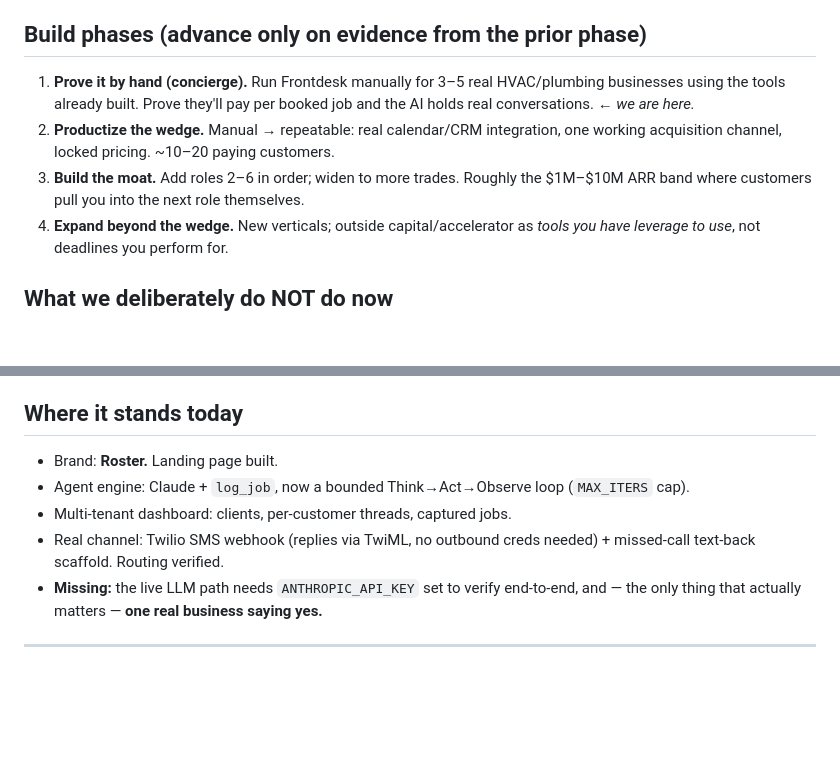
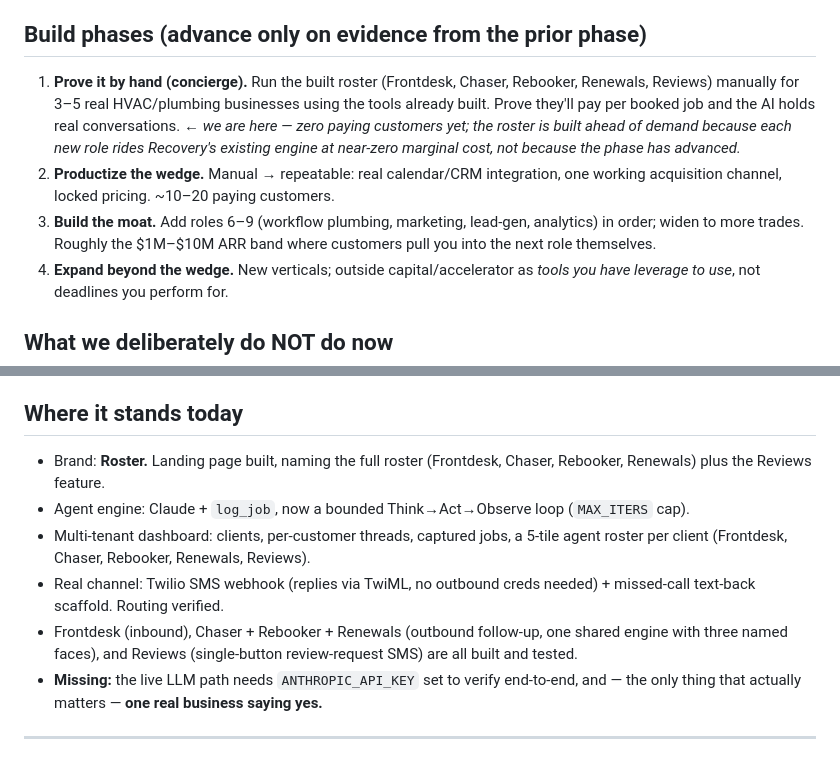
Before and after one commit to nandanreddy077-spec/roster, a Markdown page: ROSTER.md, 2 parts joined by grey strips. GitHub-like rendering; blank space fills up the shorter version.

Commit message:
Fix stale Build-phases and Where-it-stands sections in ROSTER.md
Task 10 marked Chaser/Rebooker/Renewals/Reviews "(Built.)" in the Role
sequence but left Phase 1's "run Frontdesk manually" framing and
Phase 3's "add roles 2-6" numbering unchanged, plus a Where-it-stands
snapshot that still only mentioned Frontdesk -- a stale-doc
contradiction the final whole-branch review caught. Phase 1 now names
the actual built roster and clarifies why it's ahead of the phase
(near-zero marginal cost per new face on the same engine, not
advancement); Phase 3's role numbering is corrected; Where-it-stands
lists what's actually shipped.

Co-Authored-By: Claude Sonnet 5 <noreply@anthropic.com>

```diff
--- a/ROSTER.md
+++ b/ROSTER.md
@@ -91,13 +91,17 @@ team can serve hundreds of businesses. But **not zero people**:
 - Right now (Phase 1) the human needed most is **you** — you are the operation.
 
 ## Build phases (advance only on evidence from the prior phase)
-1. **Prove it by hand (concierge).** Run Frontdesk manually for 3–5 real HVAC/plumbing
-   businesses using the tools already built. Prove they'll pay per booked job and the AI
-   holds real conversations. _← we are here._
+1. **Prove it by hand (concierge).** Run the built roster (Frontdesk, Chaser, Rebooker,
+   Renewals, Reviews) manually for 3–5 real HVAC/plumbing businesses using the tools
+   already built. Prove they'll pay per booked job and the AI holds real conversations.
+   _← we are here — zero paying customers yet; the roster is built ahead of demand
+   because each new role rides Recovery's existing engine at near-zero marginal cost,
+   not because the phase has advanced._
 2. **Productize the wedge.** Manual → repeatable: real calendar/CRM integration, one
    working acquisition channel, locked pricing. ~10–20 paying customers.
-3. **Build the moat.** Add roles 2–6 in order; widen to more trades. Roughly the
-   $1M–$10M ARR band where customers pull you into the next role themselves.
+3. **Build the moat.** Add roles 6–9 (workflow plumbing, marketing, lead-gen, analytics)
+   in order; widen to more trades. Roughly the $1M–$10M ARR band where customers pull
+   you into the next role themselves.
 4. **Expand beyond the wedge.** New verticals; outside capital/accelerator as *tools you
    have leverage to use*, not deadlines you perform for.
 
@@ -109,11 +113,16 @@ team can serve hundreds of businesses. But **not zero people**:
 - Build an elaborate autonomous loop before there are real conversations to engineer against.
 
 ## Where it stands today
-- Brand: **Roster.** Landing page built.
+- Brand: **Roster.** Landing page built, naming the full roster (Frontdesk, Chaser,
+  Rebooker, Renewals) plus the Reviews feature.
 - Agent engine: Claude + `log_job`, now a bounded Think→Act→Observe loop (`MAX_ITERS` cap).
-- Multi-tenant dashboard: clients, per-customer threads, captured jobs.
+- Multi-tenant dashboard: clients, per-customer threads, captured jobs, a 5-tile agent
+  roster per client (Frontdesk, Chaser, Rebooker, Renewals, Reviews).
 - Real channel: Twilio SMS webhook (replies via TwiML, no outbound creds needed) +
   missed-call text-back scaffold. Routing verified.
+- Frontdesk (inbound), Chaser + Rebooker + Renewals (outbound follow-up, one shared
+  engine with three named faces), and Reviews (single-button review-request SMS) are
+  all built and tested.
 - **Missing:** the live LLM path needs `ANTHROPIC_API_KEY` set to verify end-to-end, and —
   the only thing that actually matters — **one real business saying yes.**
 
```
